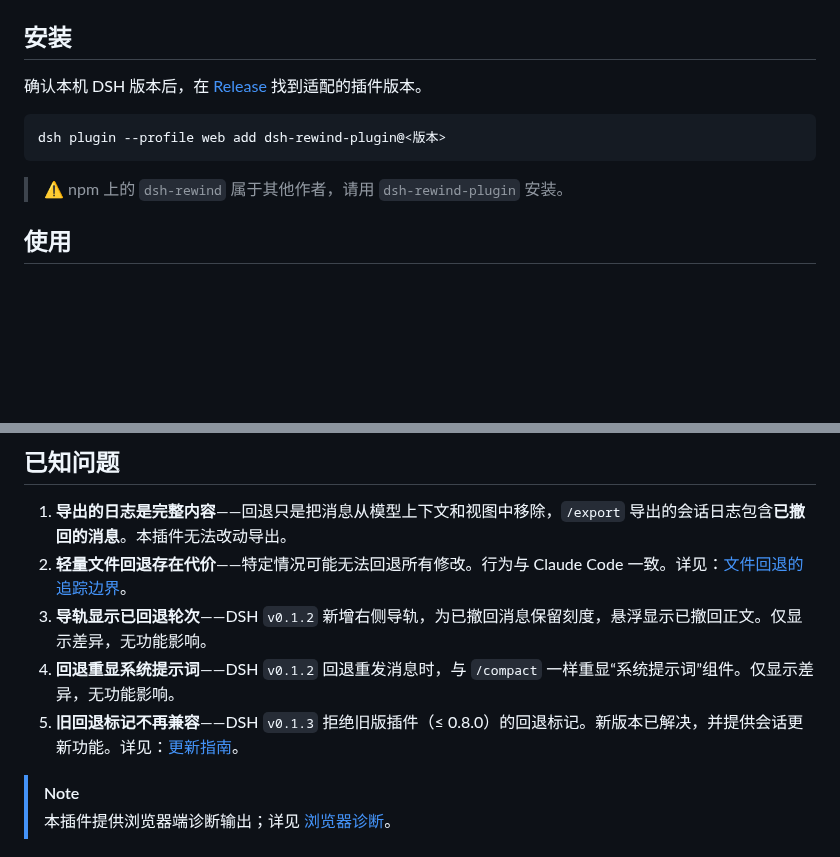
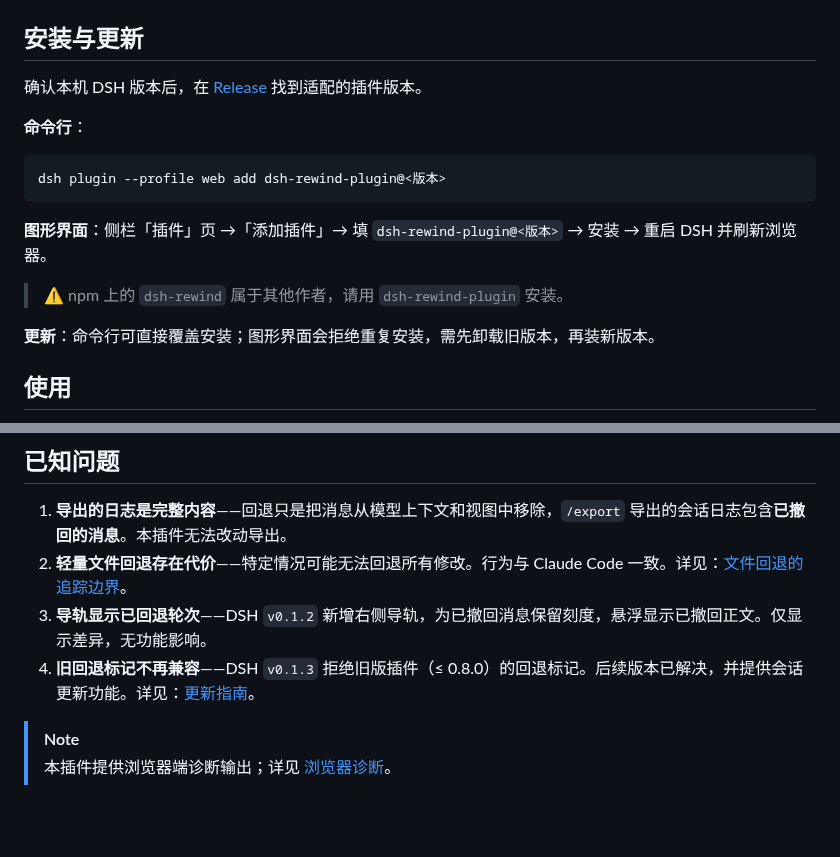
Before and after one commit to SiriLee/dsh-rewind, a Markdown page: README.md, 2 parts joined by grey strips. Rendered like a GitHub page; blank space fills up the shorter version.

````diff
--- a/README.md
+++ b/README.md
@@ -30,15 +29,21 @@ DeepSeek Harness 插件：**一键就地回退对话到任意更早的用户消
   </tr>
 </table>
 
-## 安装
+## 安装与更新
 
 确认本机 DSH 版本后，在 [Release](https://github.com/SiriLee/dsh-rewind/releases) 找到适配的插件版本。
+
+**命令行**：
 
 ```sh
 dsh plugin --profile web add dsh-rewind-plugin@<版本>
 ```
 
+**图形界面**：侧栏「插件」页 →「添加插件」→ 填 `dsh-rewind-plugin@<版本>` → 安装 → 重启 DSH 并刷新浏览器。
+
 > ⚠️ npm 上的 `dsh-rewind` 属于其他作者，请用 `dsh-rewind-plugin` 安装。
+
+**更新**：命令行可直接覆盖安装；图形界面会拒绝重复安装，需先卸载旧版本，再装新版本。
 
 ## 使用
 
@@ -144,8 +149,7 @@ rm <dsh home>/snapshot-cleanup-last-sweep.json
 1. **导出的日志是完整内容**——回退只是把消息从模型上下文和视图中移除，`/export` 导出的会话日志包含**已撤回的消息**。本插件无法改动导出。
 2. **轻量文件回退存在代价**——特定情况可能无法回退所有修改。行为与 Claude Code 一致。详见：[文件回退的追踪边界](docs/compat/tracking-boundary.zh.md)。
 3. **导轨显示已回退轮次**——DSH `v0.1.2` 新增右侧导轨，为已撤回消息保留刻度，悬浮显示已撤回正文。仅显示差异，无功能影响。
-4. **回退重显系统提示词**——DSH `v0.1.2` 回退重发消息时，与 `/compact` 一样重显“系统提示词”组件。仅显示差异，无功能影响。
-5. **旧回退标记不再兼容**——DSH `v0.1.3` 拒绝旧版插件（≤ 0.8.0）的回退标记。新版本已解决，并提供会话更新功能。详见：[更新指南](docs/rewind-fix.zh.md)。
+4. **旧回退标记不再兼容**——DSH `v0.1.3` 拒绝旧版插件（≤ 0.8.0）的回退标记。后续版本已解决，并提供会话更新功能。详见：[更新指南](docs/rewind-fix.zh.md)。
 
 > [!NOTE]
 > 本插件提供浏览器端诊断输出；详见 [浏览器诊断](docs/compat/diagnostics.zh.md)。
````
Also changed, not shown: other parts of README.md (+7 -8 lines), README.en.md (+18 -12 lines), assets/screenshots/cleanup-setting.png.
